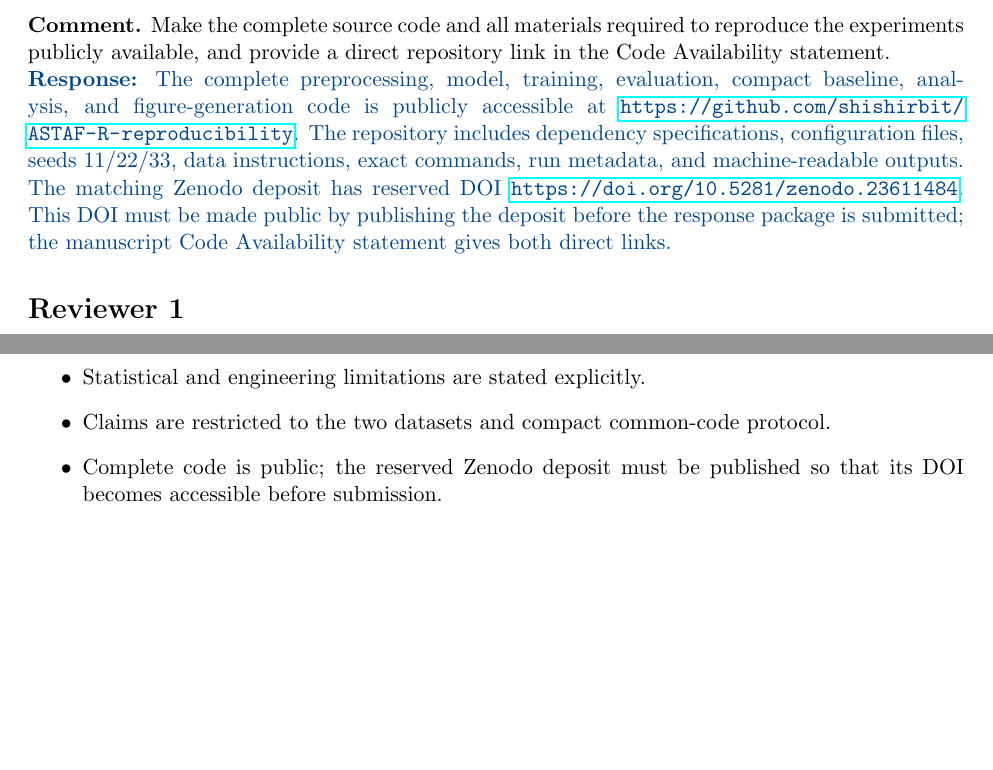
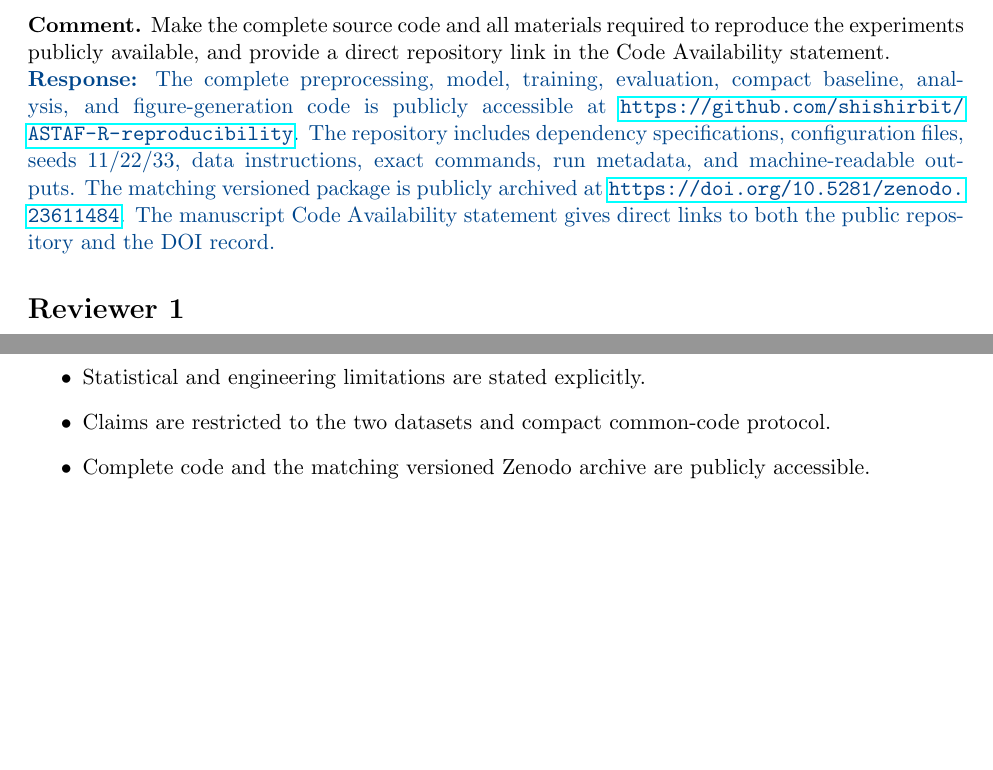
Before and after one commit to shishirbit/ASTAF-R-reproducibility, a LaTeX document (manuscript/response_to_editor_and_reviewer.tex): two parts of pages 1 and 4 of 4, joined at a grey line, cut so that both start at the same text. Compiled offline with pdfLaTeX.

Commit message:
Confirm public Zenodo archive

```diff
--- a/manuscript/response_to_editor_and_reviewer.tex
+++ b/manuscript/response_to_editor_and_reviewer.tex
@@ -12,7 +12,7 @@
 \section*{In-house editor}
 \textbf{Comment.} Make the complete source code and all materials required to reproduce the experiments publicly available, and provide a direct repository link in the Code Availability statement.
 
-\response{The complete preprocessing, model, training, evaluation, compact baseline, analysis, and figure-generation code is publicly accessible at \url{https://github.com/shishirbit/ASTAF-R-reproducibility}. The repository includes dependency specifications, configuration files, seeds 11/22/33, data instructions, exact commands, run metadata, and machine-readable outputs. The matching Zenodo deposit has reserved DOI \url{https://doi.org/10.5281/zenodo.23611484}. This DOI must be made public by publishing the deposit before the response package is submitted; the manuscript Code Availability statement gives both direct links.}
+\response{The complete preprocessing, model, training, evaluation, compact baseline, analysis, and figure-generation code is publicly accessible at \url{https://github.com/shishirbit/ASTAF-R-reproducibility}. The repository includes dependency specifications, configuration files, seeds 11/22/33, data instructions, exact commands, run metadata, and machine-readable outputs. The matching versioned package is publicly archived at \url{https://doi.org/10.5281/zenodo.23611484}. The manuscript Code Availability statement gives direct links to both the public repository and the DOI record.}
 
 \section*{Reviewer 1}
 \textbf{Comment 1.} Ensure that stride-one 12-to-12 windows do not produce overlap leakage across training, validation, and test boundaries.
@@ -126,6 +126,6 @@ The suggested community-detection papers were assessed for relevance. They addre
 \item Graph identity across seeds is explained as zero-embedding collapse.
 \item Statistical and engineering limitations are stated explicitly.
 \item Claims are restricted to the two datasets and compact common-code protocol.
-\item Complete code is public; the reserved Zenodo deposit must be published so that its DOI becomes accessible before submission.
+\item Complete code and the matching versioned Zenodo archive are publicly accessible.
 \end{itemize}
 \end{document}
```
Also changed, not shown: manuscript/main_round2_clean.tex (+1 -1 lines), manuscript/main_round2_highlighted.tex (+1 -1 lines), README.md, manuscript/main_round2_clean.pdf, manuscript/main_round2_highlighted.pdf, manuscript/response_to_editor_and_reviewer.pdf.
